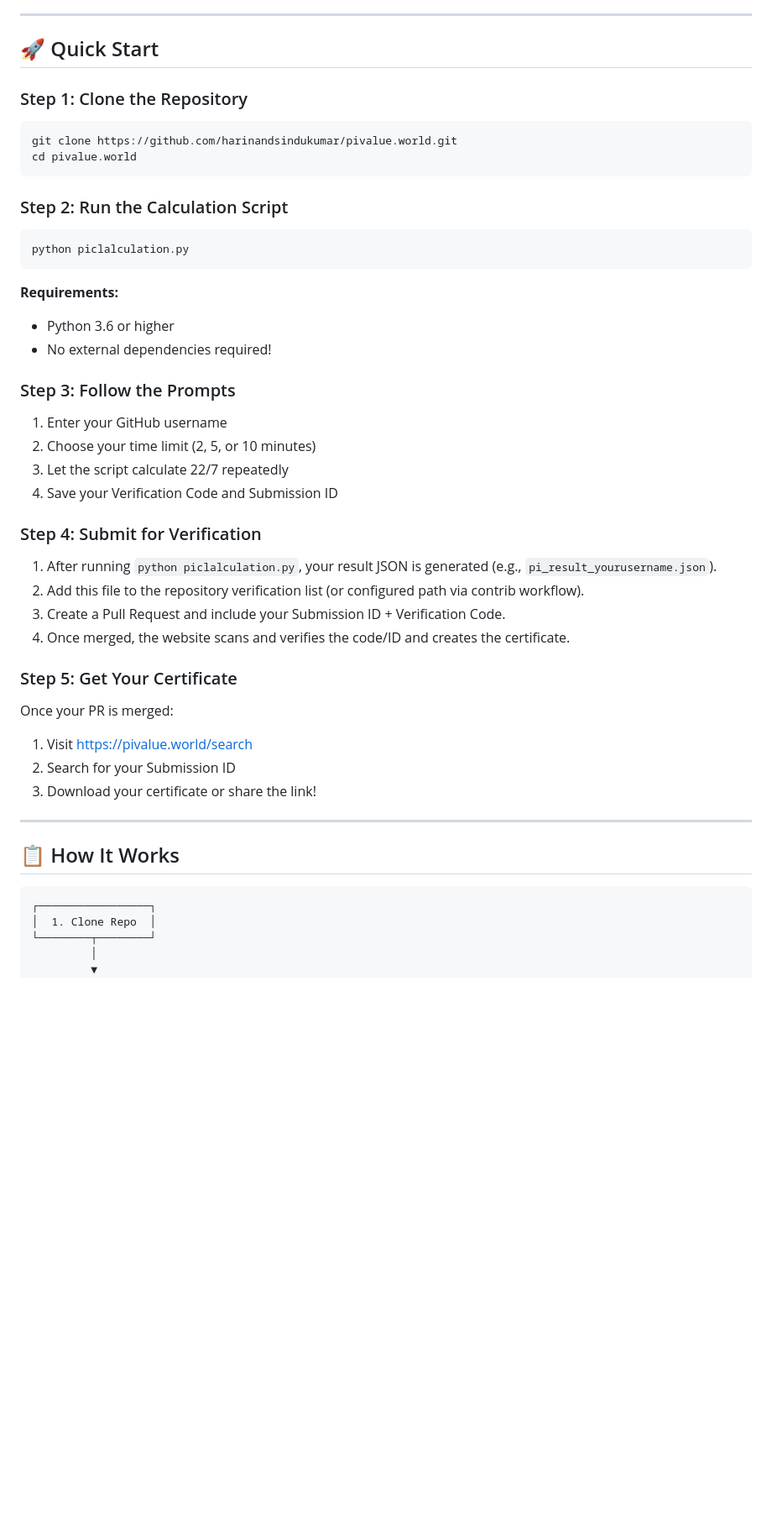
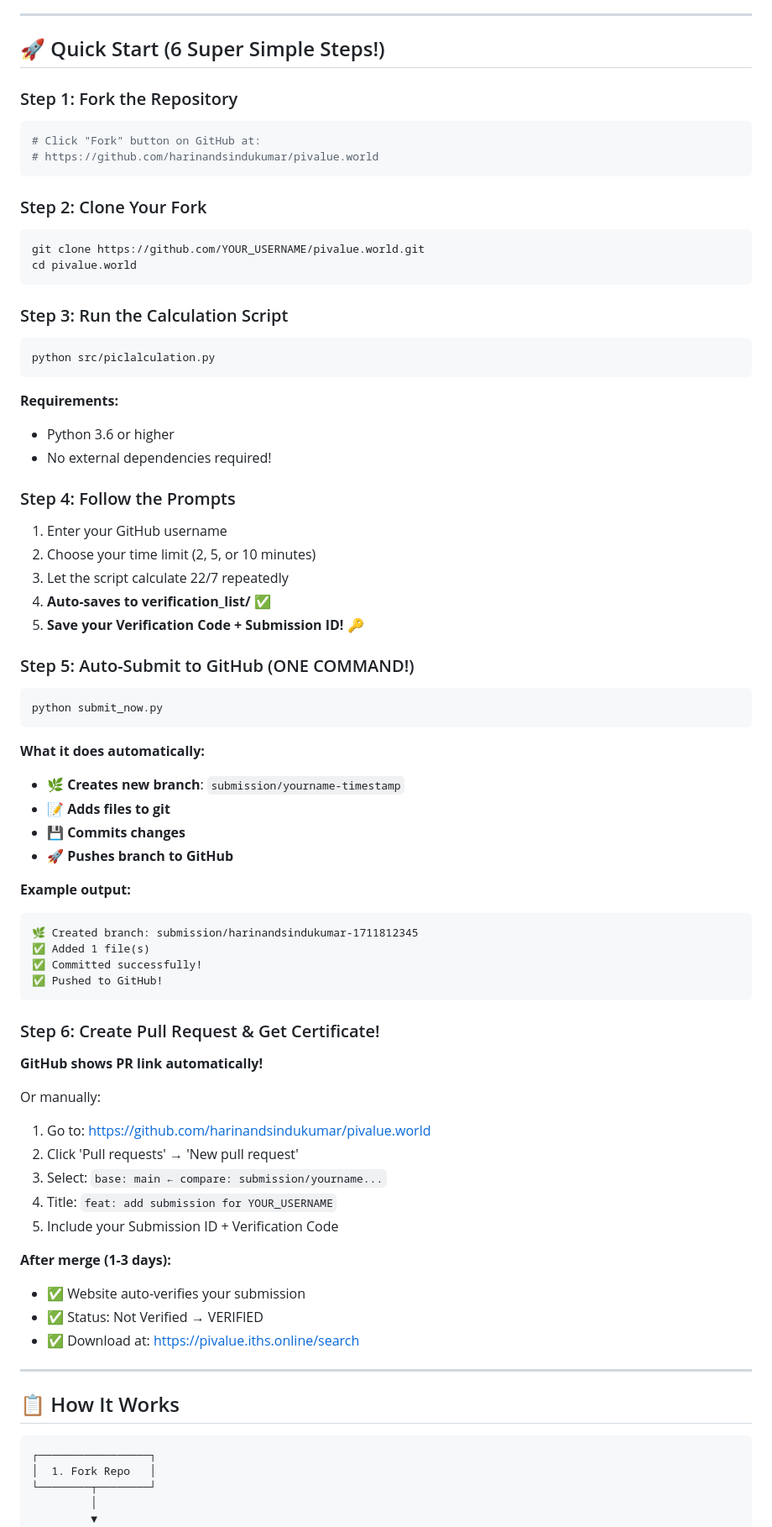
Before and after one commit to Blime-Online/pivalue.world, a Markdown page: README.md, the part around one of its changes. Shown at 84% size. Drawn GitHub-style; blank space fills up the shorter version.

Commit message:
Update main README with automatic branch creation workflow
CHANGES:
✅ README.md - Complete update with new workflow

NEW WORKFLOW IN README:
1. FORK              → GitHub
2. CLONE             → Computer (main branch)
3. RUN CALCULATION   → python src/piclalculation.py
4. AUTO-SUBMIT       → python submit_now.py
                     ↓
                     🌿 Creates branch automatically
                     📝 Adds files
                     💾 Commits
                     🚀 Pushes branch
5. CREATE PR         → GitHub shows link!
6. AFTER MERGE       → Certificate!

KEY FEATURES:
- Fork-first workflow clearly stated
- Automatic branch creation emphasized
- One-command submission highlighted
- Step-by-step instructions
- Example output shown
- Visual workflow diagram updated

Contact: Harinand Sindukumar (harinand@iths.online)

````diff
--- a/README.md
+++ b/README.md
@@ -31,45 +31,75 @@ Pi Value World is a fun, open-source project where developers worldwide test the
 
 ---
 
-## 🚀 Quick Start
+## 🚀 Quick Start (6 Super Simple Steps!)
 
-### Step 1: Clone the Repository
+### Step 1: Fork the Repository
 
 ```bash
-git clone https://github.com/harinandsindukumar/pivalue.world.git
+# Click "Fork" button on GitHub at:
+# https://github.com/harinandsindukumar/pivalue.world
+```
+
+### Step 2: Clone Your Fork
+
+```bash
+git clone https://github.com/YOUR_USERNAME/pivalue.world.git
 cd pivalue.world
 ```
 
-### Step 2: Run the Calculation Script
+### Step 3: Run the Calculation Script
 
 ```bash
-python piclalculation.py
+python src/piclalculation.py
 ```
 
 **Requirements:**
 - Python 3.6 or higher
 - No external dependencies required!
 
-### Step 3: Follow the Prompts
+### Step 4: Follow the Prompts
 
 1. Enter your GitHub username
 2. Choose your time limit (2, 5, or 10 minutes)
 3. Let the script calculate 22/7 repeatedly
-4. Save your Verification Code and Submission ID
+4. **Auto-saves to verification_list/** ✅
+5. **Save your Verification Code + Submission ID!** 🔑
 
-### Step 4: Submit for Verification
+### Step 5: Auto-Submit to GitHub (ONE COMMAND!)
 
-1. After running <code>python piclalculation.py</code>, your result JSON is generated (e.g., <code>pi_result_yourusername.json</code>).
-2. Add this file to the repository verification list (or configured path via contrib workflow).
-3. Create a Pull Request and include your Submission ID + Verification Code.
-4. Once merged, the website scans and verifies the code/ID and creates the certificate.
+```bash
+python submit_now.py
+```
 
-### Step 5: Get Your Certificate
+**What it does automatically:**
+- 🌿 **Creates new branch**: `submission/yourname-timestamp`
+- 📝 **Adds files to git**
+- 💾 **Commits changes**
+- 🚀 **Pushes branch to GitHub**
 
-Once your PR is merged:
-1. Visit [https://pivalue.world/search](https://pivalue.iths.online/search)
-2. Search for your Submission ID
-3. Download your certificate or share the link!
+**Example output:**
+```
+🌿 Created branch: submission/harinandsindukumar-1711812345
+✅ Added 1 file(s)
+✅ Committed successfully!
+✅ Pushed to GitHub!
+```
+
+### Step 6: Create Pull Request & Get Certificate!
+
+**GitHub shows PR link automatically!**
+
+Or manually:
+1. Go to: https://github.com/harinandsindukumar/pivalue.world
+2. Click 'Pull requests' → 'New pull request'
+3. Select: `base: main ← compare: submission/yourname...`
+4. Title: `feat: add submission for YOUR_USERNAME`
+5. Include your Submission ID + Verification Code
+
+**After merge (1-3 days):**
+- ✅ Website auto-verifies your submission
+- ✅ Status: Not Verified → VERIFIED
+- ✅ Download at: https://pivalue.iths.online/search
 
 ---
 
@@ -77,7 +107,7 @@ Once your PR is merged:
 
 ```
 ┌─────────────────┐
-│  1. Clone Repo  │
+│  1. Fork Repo   │
 └────────┬────────┘
          │
          ▼
````
Also changed, not shown: other parts of README.md (+14 -9 lines).
